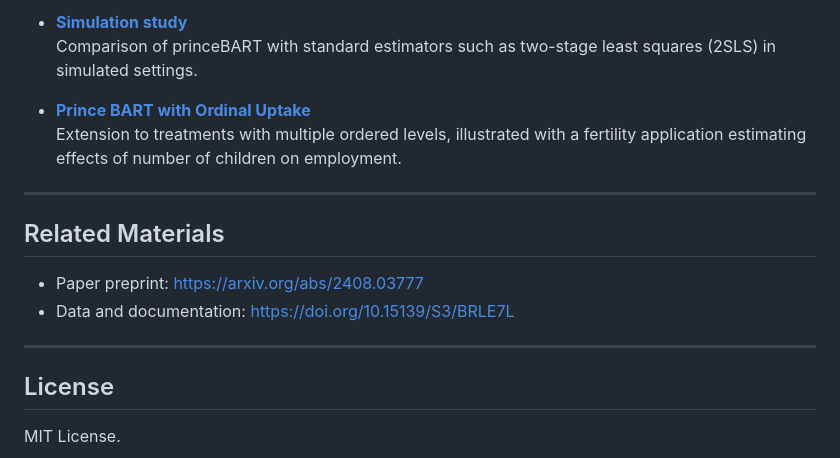
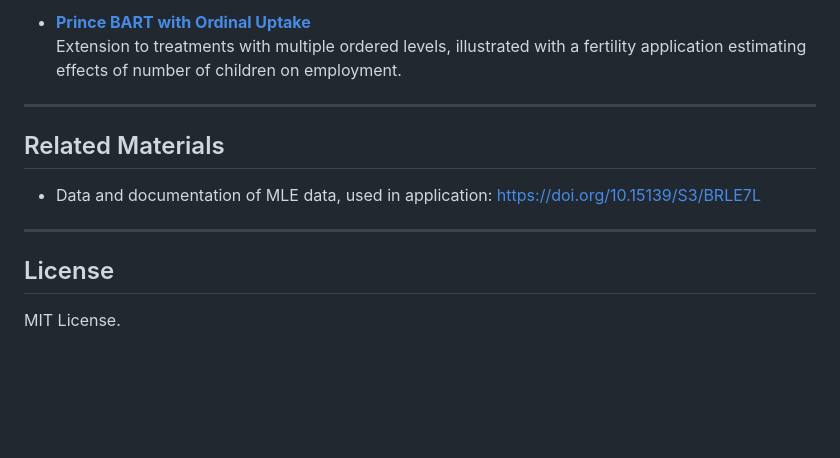
Before and after one commit to AlkemaLab/prince_BART, a Markdown page: README.md, the part around one of its changes. GitHub-like rendering; blank space fills up the shorter version.

```diff
--- a/README.md
+++ b/README.md
@@ -74,23 +87,14 @@ coef(fit)
 
-- **[Simulation study](https://alkemalab.github.io/prince_BART/articles/simulation.html)**
-  Comparison of princeBART with standard estimators such as two-stage least
-  squares (2SLS) in simulated settings.
+-   [**Prince BART with Ordinal Uptake**](https://alkemalab.github.io/prince_BART/articles/ordinal.html)\
+    Extension to treatments with multiple ordered levels, illustrated with a fertility application estimating effects of number of children on employment.
 
-- **[Prince BART with Ordinal Uptake](https://alkemalab.github.io/prince_BART/articles/ordinal.html)**
-  Extension to treatments with multiple ordered levels, illustrated with a
-  fertility application estimating effects of number of children on employment.
-
-
-
-
----
+------------------------------------------------------------------------
 
 ## Related Materials
 
-- Paper preprint: [https://arxiv.org/abs/2408.03777](https://arxiv.org/abs/2408.03777)
-- Data and documentation: [https://doi.org/10.15139/S3/BRLE7L](https://doi.org/10.15139/S3/BRLE7L)
+-   Data and documentation of MLE data, used in application: <https://doi.org/10.15139/S3/BRLE7L>
 
----
+------------------------------------------------------------------------
 
 ## License
 
```
Also changed, not shown: other parts of README.md (+39 -26 lines).
